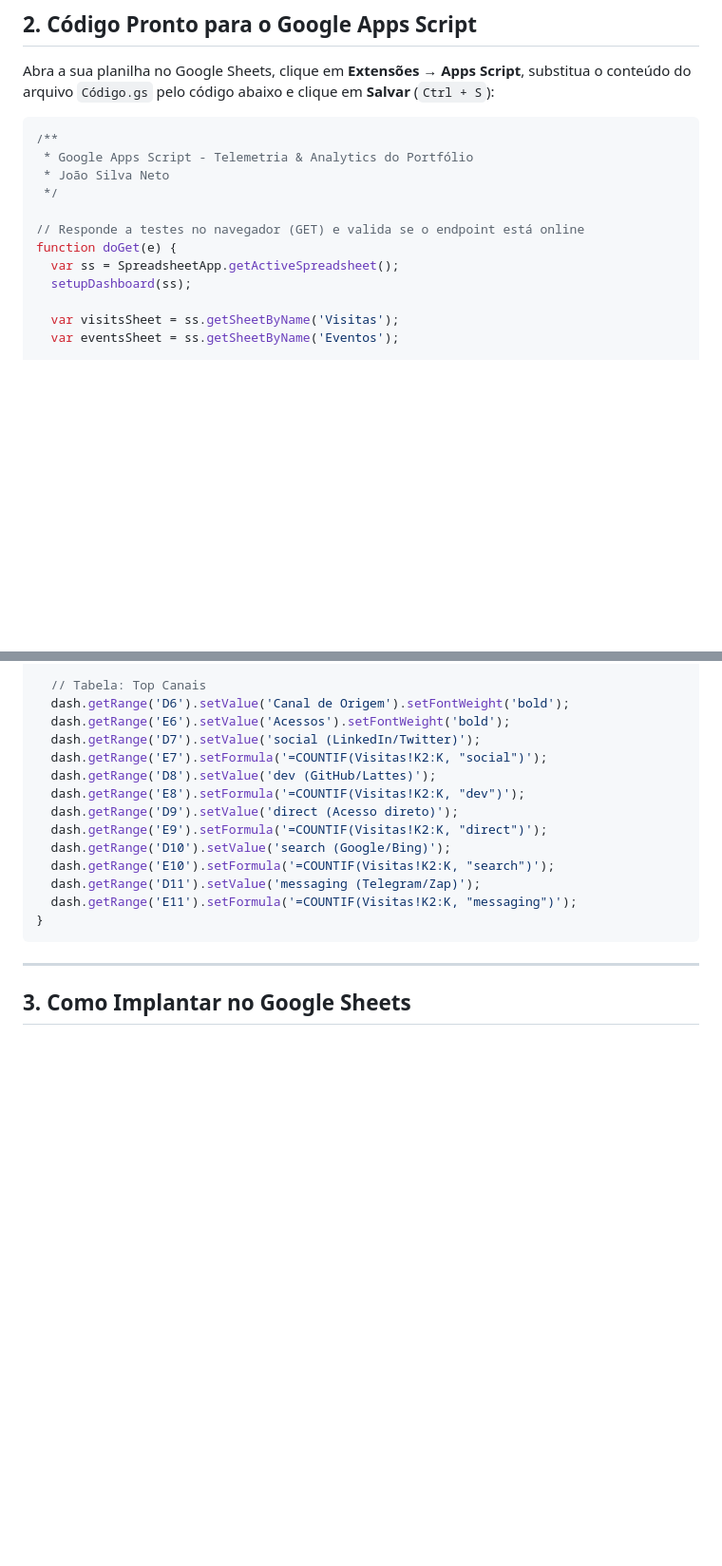
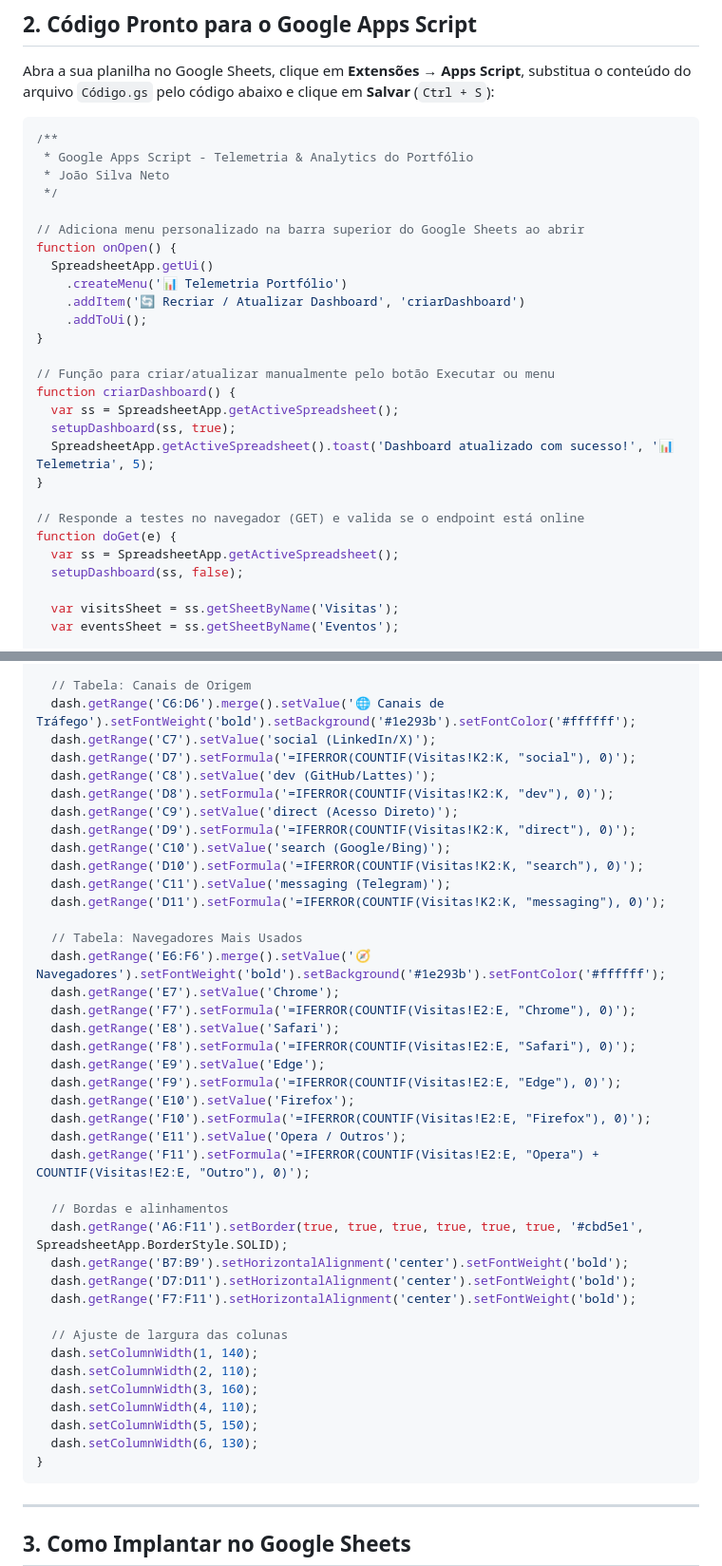
Before and after one commit to joaosnet/joaosnet.github.io, a Markdown page: docs/analytics-apps-script.md, 2 parts joined by grey strips. Shown at 95% size. Drawn GitHub-style; blank space fills up the shorter version.

````diff
--- a/docs/analytics-apps-script.md
+++ b/docs/analytics-apps-script.md
@@ -46,10 +46,25 @@ Abra a sua planilha no Google Sheets, clique em **Extensões → Apps Script**,
  * João Silva Neto
  */
 
+// Adiciona menu personalizado na barra superior do Google Sheets ao abrir
+function onOpen() {
+  SpreadsheetApp.getUi()
+    .createMenu('📊 Telemetria Portfólio')
+    .addItem('🔄 Recriar / Atualizar Dashboard', 'criarDashboard')
+    .addToUi();
+}
+
+// Função para criar/atualizar manualmente pelo botão Executar ou menu
+function criarDashboard() {
+  var ss = SpreadsheetApp.getActiveSpreadsheet();
+  setupDashboard(ss, true);
+  SpreadsheetApp.getActiveSpreadsheet().toast('Dashboard atualizado com sucesso!', '📊 Telemetria', 5);
+}
+
 // Responde a testes no navegador (GET) e valida se o endpoint está online
 function doGet(e) {
   var ss = SpreadsheetApp.getActiveSpreadsheet();
-  setupDashboard(ss);
+  setupDashboard(ss, false);
 
   var visitsSheet = ss.getSheetByName('Visitas');
   var eventsSheet = ss.getSheetByName('Eventos');
@@ -211,17 +239,43 @@ function setupDashboard(ss) {
 
-  // Tabela: Top Canais
-  dash.getRange('D6').setValue('Canal de Origem').setFontWeight('bold');
-  dash.getRange('E6').setValue('Acessos').setFontWeight('bold');
-  dash.getRange('D7').setValue('social (LinkedIn/Twitter)');
-  dash.getRange('E7').setFormula('=COUNTIF(Visitas!K2:K, "social")');
-  dash.getRange('D8').setValue('dev (GitHub/Lattes)');
-  dash.getRange('E8').setFormula('=COUNTIF(Visitas!K2:K, "dev")');
-  dash.getRange('D9').setValue('direct (Acesso direto)');
-  dash.getRange('E9').setFormula('=COUNTIF(Visitas!K2:K, "direct")');
-  dash.getRange('D10').setValue('search (Google/Bing)');
-  dash.getRange('E10').setFormula('=COUNTIF(Visitas!K2:K, "search")');
-  dash.getRange('D11').setValue('messaging (Telegram/Zap)');
-  dash.getRange('E11').setFormula('=COUNTIF(Visitas!K2:K, "messaging")');
+  // Tabela: Canais de Origem
+  dash.getRange('C6:D6').merge().setValue('🌐 Canais de Tráfego').setFontWeight('bold').setBackground('#1e293b').setFontColor('#ffffff');
+  dash.getRange('C7').setValue('social (LinkedIn/X)');
+  dash.getRange('D7').setFormula('=IFERROR(COUNTIF(Visitas!K2:K, "social"), 0)');
+  dash.getRange('C8').setValue('dev (GitHub/Lattes)');
+  dash.getRange('D8').setFormula('=IFERROR(COUNTIF(Visitas!K2:K, "dev"), 0)');
+  dash.getRange('C9').setValue('direct (Acesso Direto)');
+  dash.getRange('D9').setFormula('=IFERROR(COUNTIF(Visitas!K2:K, "direct"), 0)');
+  dash.getRange('C10').setValue('search (Google/Bing)');
+  dash.getRange('D10').setFormula('=IFERROR(COUNTIF(Visitas!K2:K, "search"), 0)');
+  dash.getRange('C11').setValue('messaging (Telegram)');
+  dash.getRange('D11').setFormula('=IFERROR(COUNTIF(Visitas!K2:K, "messaging"), 0)');
+
+  // Tabela: Navegadores Mais Usados
+  dash.getRange('E6:F6').merge().setValue('🧭 Navegadores').setFontWeight('bold').setBackground('#1e293b').setFontColor('#ffffff');
+  dash.getRange('E7').setValue('Chrome');
+  dash.getRange('F7').setFormula('=IFERROR(COUNTIF(Visitas!E2:E, "Chrome"), 0)');
+  dash.getRange('E8').setValue('Safari');
+  dash.getRange('F8').setFormula('=IFERROR(COUNTIF(Visitas!E2:E, "Safari"), 0)');
+  dash.getRange('E9').setValue('Edge');
+  dash.getRange('F9').setFormula('=IFERROR(COUNTIF(Visitas!E2:E, "Edge"), 0)');
+  dash.getRange('E10').setValue('Firefox');
+  dash.getRange('F10').setFormula('=IFERROR(COUNTIF(Visitas!E2:E, "Firefox"), 0)');
+  dash.getRange('E11').setValue('Opera / Outros');
+  dash.getRange('F11').setFormula('=IFERROR(COUNTIF(Visitas!E2:E, "Opera") + COUNTIF(Visitas!E2:E, "Outro"), 0)');
+
+  // Bordas e alinhamentos
+  dash.getRange('A6:F11').setBorder(true, true, true, true, true, true, '#cbd5e1', SpreadsheetApp.BorderStyle.SOLID);
+  dash.getRange('B7:B9').setHorizontalAlignment('center').setFontWeight('bold');
+  dash.getRange('D7:D11').setHorizontalAlignment('center').setFontWeight('bold');
+  dash.getRange('F7:F11').setHorizontalAlignment('center').setFontWeight('bold');
+
+  // Ajuste de largura das colunas
+  dash.setColumnWidth(1, 140);
+  dash.setColumnWidth(2, 110);
+  dash.setColumnWidth(3, 160);
+  dash.setColumnWidth(4, 110);
+  dash.setColumnWidth(5, 150);
+  dash.setColumnWidth(6, 130);
 }
 ```
 
````
Also changed, not shown: other parts of docs/analytics-apps-script.md (+41 -28 lines).
